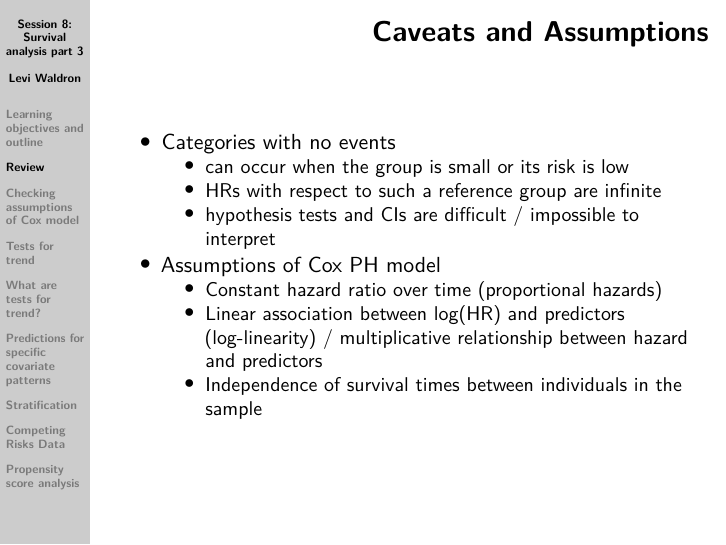
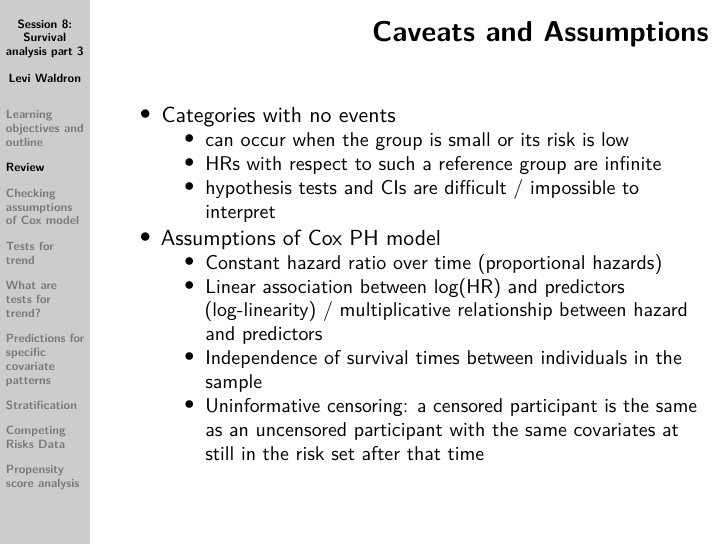
Before and after one commit to waldronbios2/session8, an R Markdown document (vignettes/session_lecture.Rmd): page 7 of 45. Rendered offline with R 4.5, knitr and Pandoc, then LaTeX, with nearby package versions; some code elsewhere in the file could not run offline.

Commit message:
add assumption

```diff
--- a/vignettes/session_lecture.Rmd
+++ b/vignettes/session_lecture.Rmd
@@ -79,6 +79,7 @@ $$
     + Constant hazard ratio over time (proportional hazards)
     + Linear association between log(HR) and predictors (log-linearity) / multiplicative relationship between hazard and predictors
     + Independence of survival times between individuals in the sample
+    + Uninformative censoring: a censored participant is the same as an uncensored participant with the same covariates at still in the risk set after that time
 
 # Checking assumptions of Cox model
 
```
